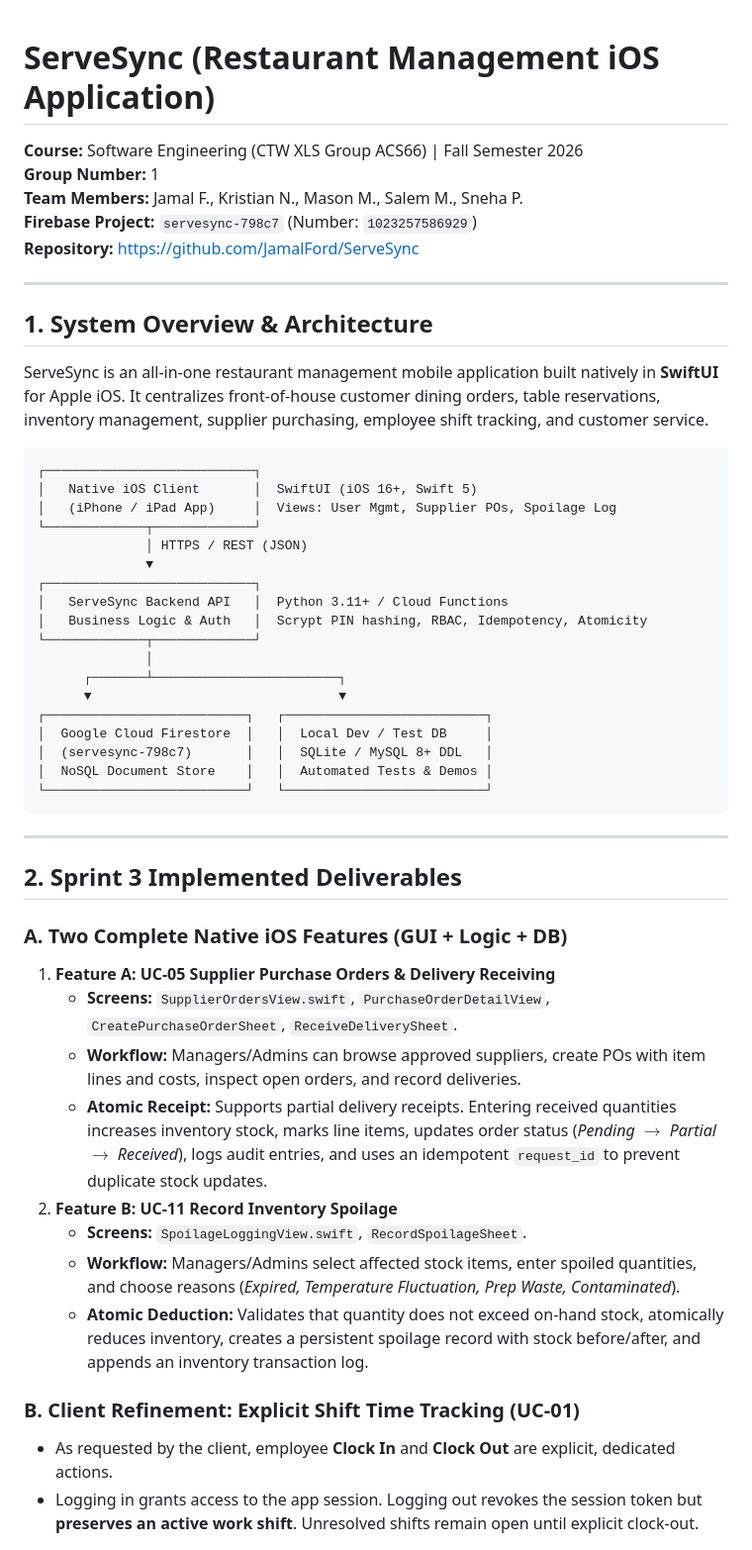
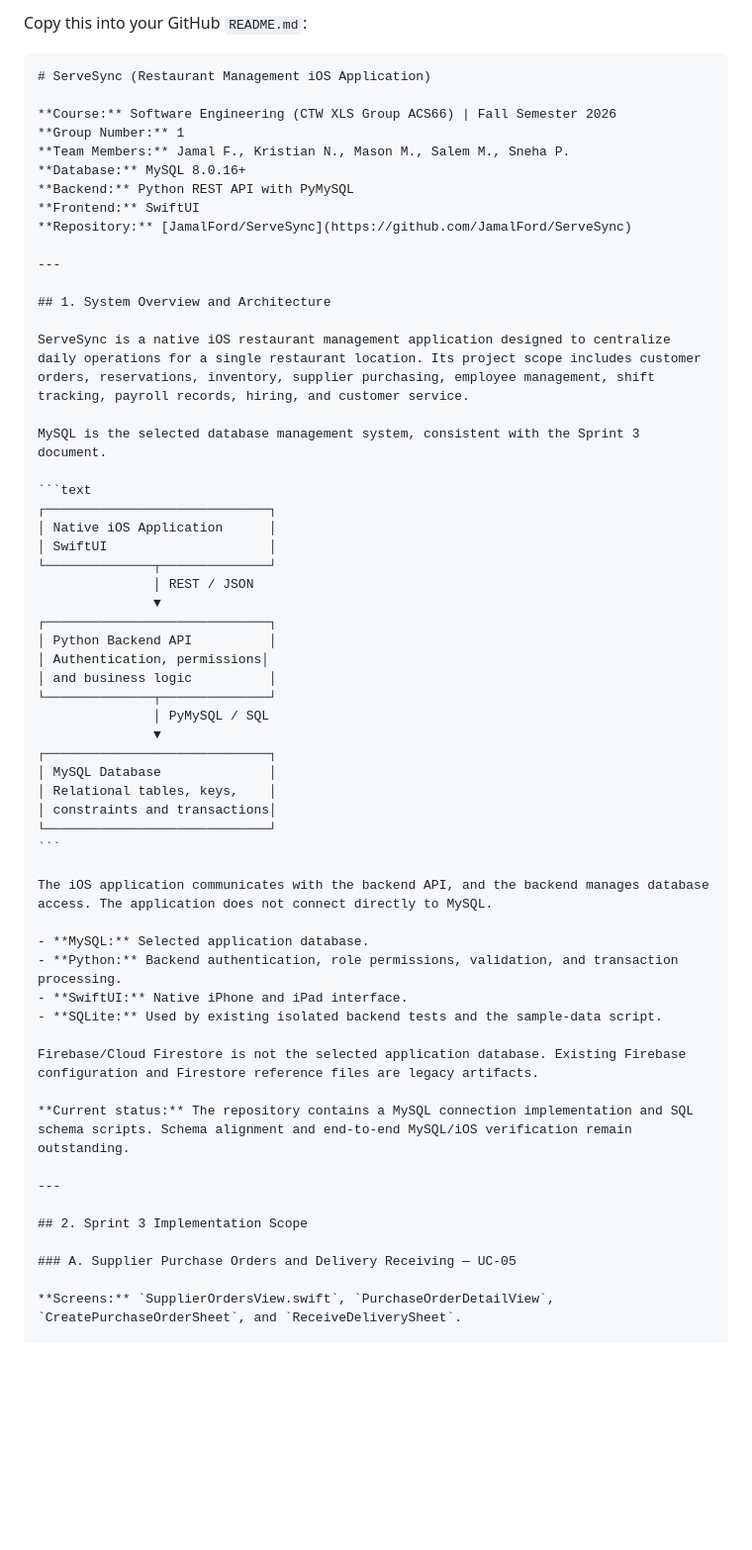
Before and after one commit to JamalFord/ServeSync, a Markdown page: README.md, the part around one of its changes. Shown at 99% size. Rendered like a GitHub page; blank space fills up the shorter version.

`````diff
--- a/README.md
+++ b/README.md
@@ -1,53 +1,61 @@
+Copy this into your GitHub `README.md`:
+
+````markdown
 # ServeSync (Restaurant Management iOS Application)
 
 **Course:** Software Engineering (CTW XLS Group ACS66) | Fall Semester 2026
 **Group Number:** 1
 **Team Members:** Jamal F., Kristian N., Mason M., Salem M., Sneha P.
-**Firebase Project:** `servesync-798c7` (Number: `1023257586929`)
-**Repository:** [https://github.com/JamalFord/ServeSync](https://github.com/JamalFord/ServeSync)
+**Database:** MySQL 8.0.16+
+**Backend:** Python REST API with PyMySQL
+**Frontend:** SwiftUI
+**Repository:** [JamalFord/ServeSync](https://github.com/JamalFord/ServeSync)
 
 ---
 
-## 1. System Overview & Architecture
+## 1. System Overview and Architecture
 
-ServeSync is an all-in-one restaurant management mobile application built natively in **SwiftUI** for Apple iOS. It centralizes front-of-house customer dining orders, table reservations, inventory management, supplier purchasing, employee shift tracking, and customer service.
+ServeSync is a native iOS restaurant management application designed to centralize daily operations for a single restaurant location. Its project scope includes customer orders, reservations, inventory, supplier purchasing, employee management, shift tracking, payroll records, hiring, and customer service.
+
+MySQL is the selected database management system, consistent with the Sprint 3 document.
 
 ```text
-┌───────────────────────────┐
-│   Native iOS Client       │  SwiftUI (iOS 16+, Swift 5)
-│   (iPhone / iPad App)     │  Views: User Mgmt, Supplier POs, Spoilage Log
-└─────────────┬─────────────┘
-              │ HTTPS / REST (JSON)
-              ▼
-┌───────────────────────────┐
-│   ServeSync Backend API   │  Python 3.11+ / Cloud Functions
-│   Business Logic & Auth   │  Scrypt PIN hashing, RBAC, Idempotency, Atomicity
-└─────────────┬─────────────┘
-              │
-      ┌───────┴────────────────────────┐
-      ▼                                ▼
-┌──────────────────────────┐   ┌──────────────────────────┐
-│  Google Cloud Firestore  │   │  Local Dev / Test DB     │
-│  (servesync-798c7)       │   │  SQLite / MySQL 8+ DDL   │
-│  NoSQL Document Store    │   │  Automated Tests & Demos │
-└──────────────────────────┘   └──────────────────────────┘
+┌─────────────────────────────┐
+│ Native iOS Application      │
+│ SwiftUI                     │
+└──────────────┬──────────────┘
+               │ REST / JSON
+               ▼
+┌─────────────────────────────┐
+│ Python Backend API          │
+│ Authentication, permissions│
+│ and business logic          │
+└──────────────┬──────────────┘
+               │ PyMySQL / SQL
+               ▼
+┌─────────────────────────────┐
+│ MySQL Database              │
+│ Relational tables, keys,    │
+│ constraints and transactions│
+└─────────────────────────────┘
 ```
+
+The iOS application communicates with the backend API, and the backend manages database access. The application does not connect directly to MySQL.
+
+- **MySQL:** Selected application database.
+- **Python:** Backend authentication, role permissions, validation, and transaction processing.
+- **SwiftUI:** Native iPhone and iPad interface.
+- **SQLite:** Used by existing isolated backend tests and the sample-data script.
+
+Firebase/Cloud Firestore is not the selected application database. Existing Firebase configuration and Firestore reference files are legacy artifacts.
+
+**Current status:** The repository contains a MySQL connection implementation and SQL schema scripts. Schema alignment and end-to-end MySQL/iOS verification remain outstanding.
 
 ---
 
-## 2. Sprint 3 Implemented Deliverables
+## 2. Sprint 3 Implementation Scope
 
-### A. Two Complete Native iOS Features (GUI + Logic + DB)
-1. **Feature A: UC-05 Supplier Purchase Orders & Delivery Receiving**
-   - **Screens:** `SupplierOrdersView.swift`, `PurchaseOrderDetailView`, `CreatePurchaseOrderSheet`, `ReceiveDeliverySheet`.
-   - **Workflow:** Managers/Admins can browse approved suppliers, create POs with item lines and costs, inspect open orders, and record deliveries.
-   - **Atomic Receipt:** Supports partial delivery receipts. Entering received quantities increases inventory stock, marks line items, updates order status (*Pending $\rightarrow$ Partial $\rightarrow$ Received*), logs audit entries, and uses an idempotent `request_id` to prevent duplicate stock updates.
-2. **Feature B: UC-11 Record Inventory Spoilage**
-   - **Screens:** `SpoilageLoggingView.swift`, `RecordSpoilageSheet`.
-   - **Workflow:** Managers/Admins select affected stock items, enter spoiled quantities, and choose reasons (*Expired, Temperature Fluctuation, Prep Waste, Contaminated*).
-   - **Atomic Deduction:** Validates that quantity does not exceed on-hand stock, atomically reduces inventory, creates a persistent spoilage record with stock before/after, and appends an inventory transaction log.
+### A. Supplier Purchase Orders and Delivery Receiving — UC-05
 
-### B. Client Refinement: Explicit Shift Time Tracking (UC-01)
-- As requested by the client, employee **Clock In** and **Clock Out** are explicit, dedicated actions.
-- Logging in grants access to the app session. Logging out revokes the session token but **preserves an active work shift**. Unresolved shifts remain open until explicit clock-out.
+**Screens:** `SupplierOrdersView.swift`, `PurchaseOrderDetailView`, `CreatePurchaseOrderSheet`, and `ReceiveDeliverySheet`.
 
`````
Also changed, not shown: other parts of README.md (+247 -71 lines).
